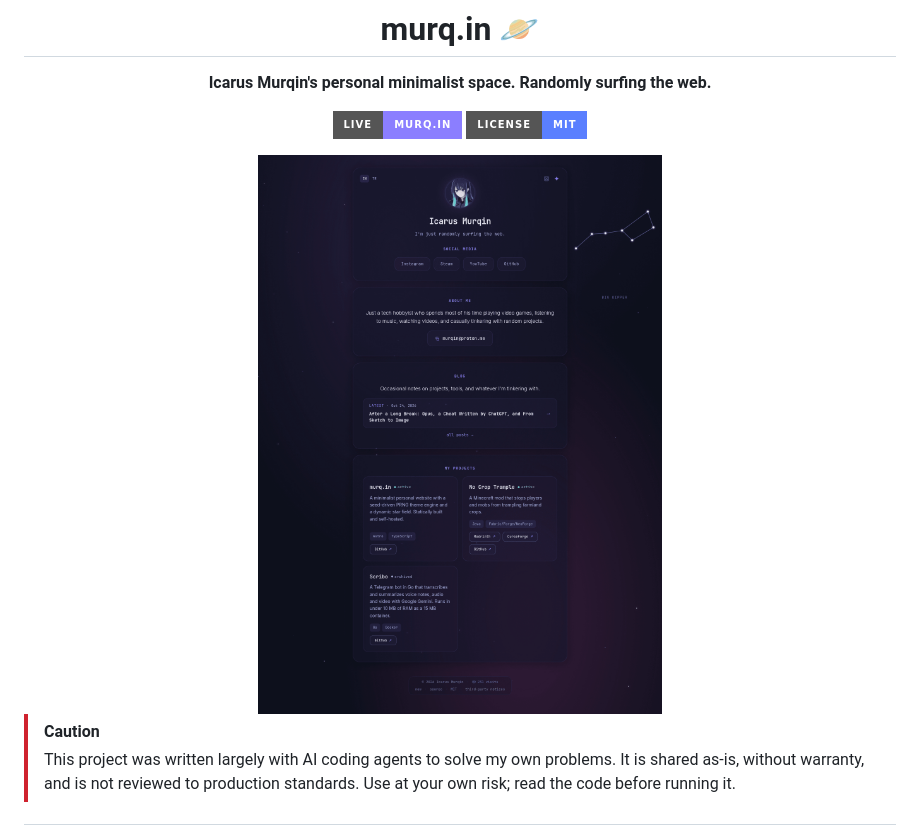
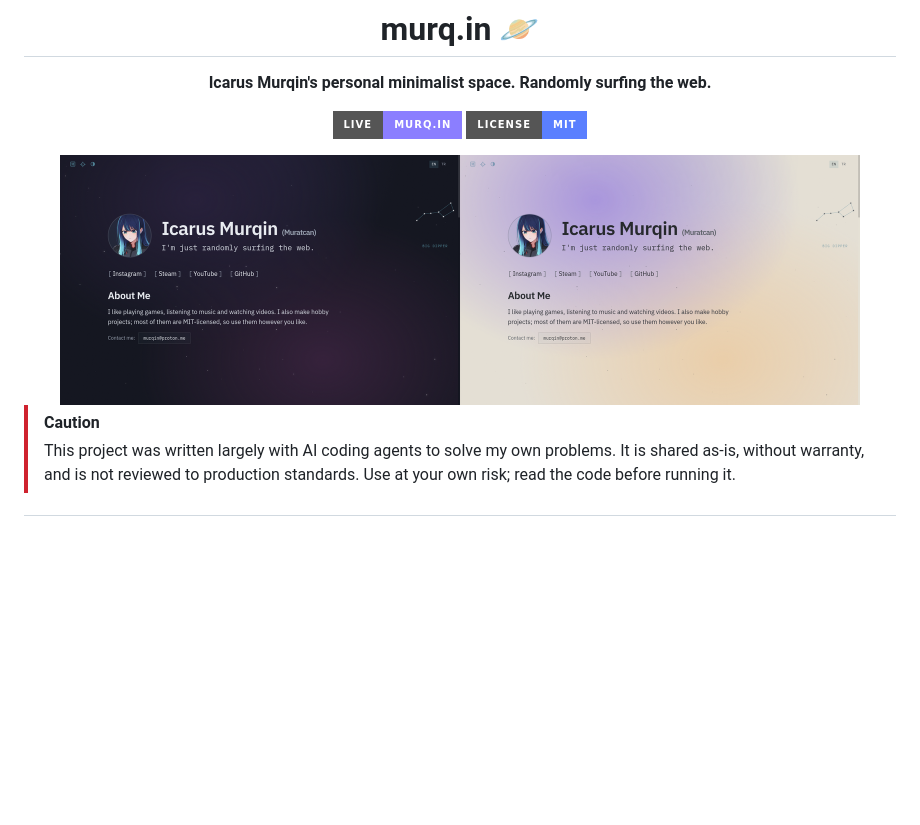
Before and after one commit to Murqin/murq.in, a Markdown page: README.md, the part around the change. Drawn GitHub-style; pictures changed too: docs/preview.png; badges without logos; blank space fills up the shorter version.

Commit message:
docs: README preview shows the dark and the light theme side by side

```diff
--- a/README.md
+++ b/README.md
@@ -7,7 +7,7 @@
 [![Live Site](https://img.shields.io/badge/Live-murq.in-%238B7EFF?style=for-the-badge)](https://murq.in)
 [![License: MIT](https://img.shields.io/badge/License-MIT-%235A7FFF?style=for-the-badge)](./LICENSE)
 
-<img src="./docs/preview.png" alt="murq.in website preview" width="600" style="border-radius: 12px; border: 1px solid rgba(139, 126, 255, 0.2); box-shadow: 0 12px 40px rgba(0,0,0,0.5);"/>
+<img src="./docs/preview.png" alt="murq.in home page in the dark and the light theme, side by side" width="800"/>
 
 </div>
 
```
